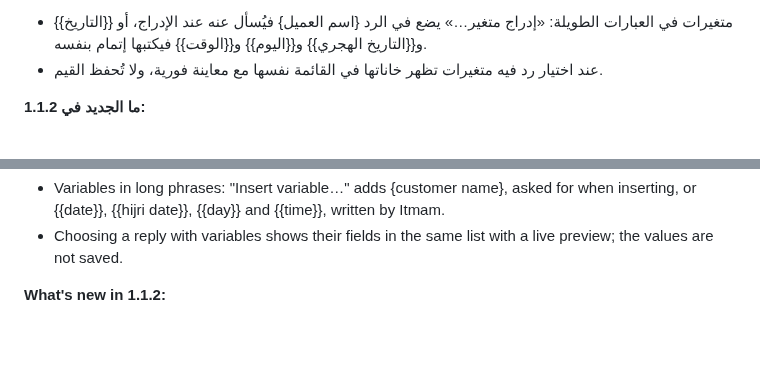
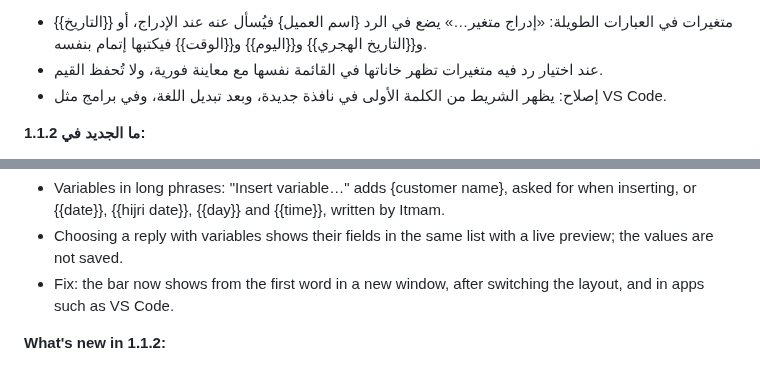
Before and after one commit to nasmn77/Itmam, a Markdown page: STORE_LISTING.md, 2 parts joined by grey strips. Rendered like a GitHub page; blank space fills up the shorter version.

Commit message:
docs(store): 1.2 notes include the first-word fixes
Co-Authored-By: Claude Opus 5.5 <noreply@anthropic.com>

```diff
--- a/STORE_LISTING.md
+++ b/STORE_LISTING.md
@@ -48,6 +48,7 @@ Product: **9P08F7KGRJB0** · Category: **Productivity** · Price: **Free** · Pa
 
 - متغيرات في العبارات الطويلة: «إدراج متغير…» يضع في الرد {اسم العميل} فيُسأل عنه عند الإدراج، أو {{التاريخ}} و{{التاريخ الهجري}} و{{اليوم}} و{{الوقت}} فيكتبها إتمام بنفسه.
 - عند اختيار رد فيه متغيرات تظهر خاناتها في القائمة نفسها مع معاينة فورية، ولا تُحفظ القيم.
+- إصلاح: يظهر الشريط من الكلمة الأولى في نافذة جديدة، وبعد تبديل اللغة، وفي برامج مثل VS Code.
 
 **ما الجديد في 1.1.2:**
 
@@ -119,6 +120,7 @@ Your privacy first. Itmam sends no data: no statistics, no crash reports. Its on
 
 - Variables in long phrases: "Insert variable…" adds {customer name}, asked for when inserting, or {{date}}, {{hijri date}}, {{day}} and {{time}}, written by Itmam.
 - Choosing a reply with variables shows their fields in the same list with a live preview; the values are not saved.
+- Fix: the bar now shows from the first word in a new window, after switching the layout, and in apps such as VS Code.
 
 **What's new in 1.1.2:**
 
```
